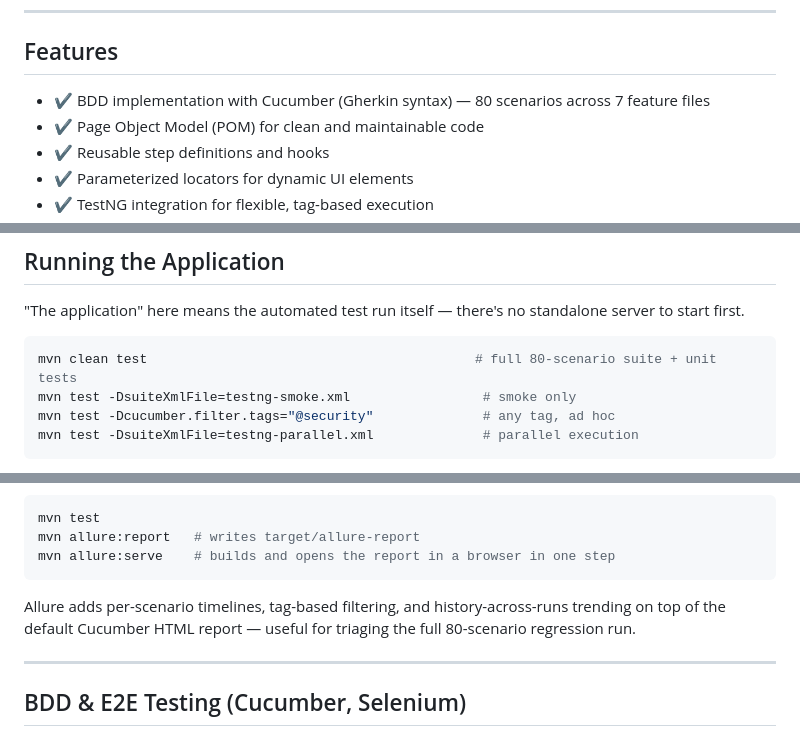
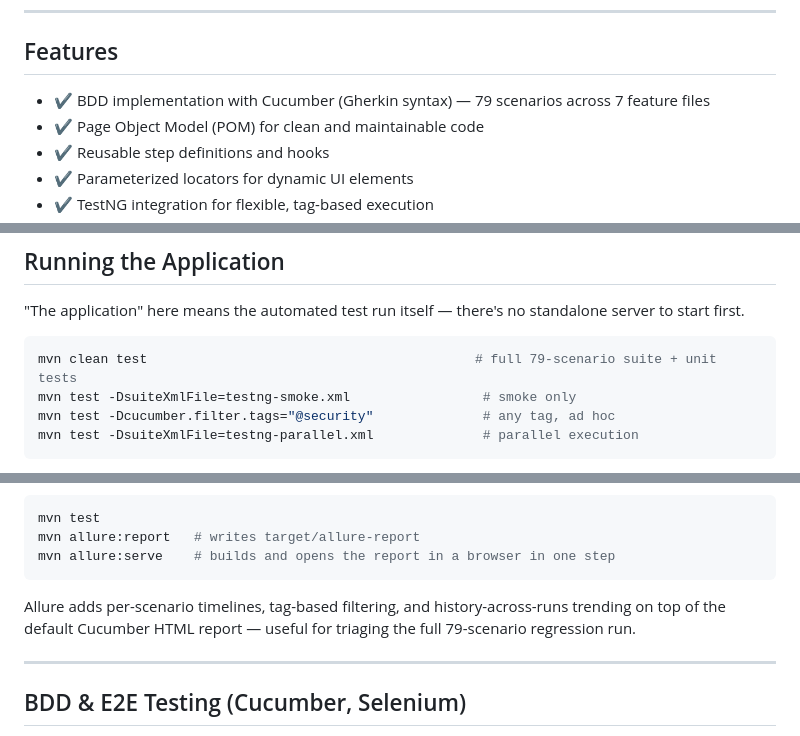
Before and after one commit to REZAULKARIM2024/OpenEMR_Automation, a Markdown page: README.md, 3 parts joined by grey strips. GitHub-like rendering.

````diff
--- a/README.md
+++ b/README.md
@@ -58,7 +58,7 @@ To generate fresh screenshots for this section, run the suite locally (`mvn clea
 
 ## Features
 
-* ✔️ BDD implementation with Cucumber (Gherkin syntax) — 80 scenarios across 7 feature files
+* ✔️ BDD implementation with Cucumber (Gherkin syntax) — 79 scenarios across 7 feature files
 * ✔️ Page Object Model (POM) for clean and maintainable code
 * ✔️ Reusable step definitions and hooks
 * ✔️ Parameterized locators for dynamic UI elements
@@ -137,7 +137,7 @@ mvn test -Dbase.url=https://my-openemr-instance/interface/login/login.php -Dbrow
 "The application" here means the automated test run itself — there's no standalone server to start first.
 
 ```bash
-mvn clean test                                          # full 80-scenario suite + unit tests
+mvn clean test                                          # full 79-scenario suite + unit tests
 mvn test -DsuiteXmlFile=testng-smoke.xml                 # smoke only
 mvn test -Dcucumber.filter.tags="@security"              # any tag, ad hoc
 mvn test -DsuiteXmlFile=testng-parallel.xml              # parallel execution
@@ -289,7 +297,7 @@ mvn allure:report   # writes target/allure-report
 mvn allure:serve    # builds and opens the report in a browser in one step
 ```
 
-Allure adds per-scenario timelines, tag-based filtering, and history-across-runs trending on top of the default Cucumber HTML report — useful for triaging the full 80-scenario regression run.
+Allure adds per-scenario timelines, tag-based filtering, and history-across-runs trending on top of the default Cucumber HTML report — useful for triaging the full 79-scenario regression run.
 
 ---
 
````
Also changed, not shown: other parts of README.md (+18 -10 lines).
